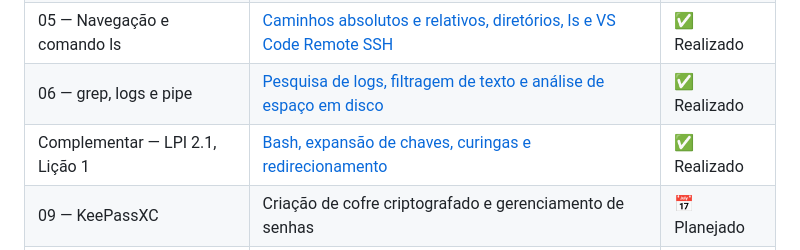
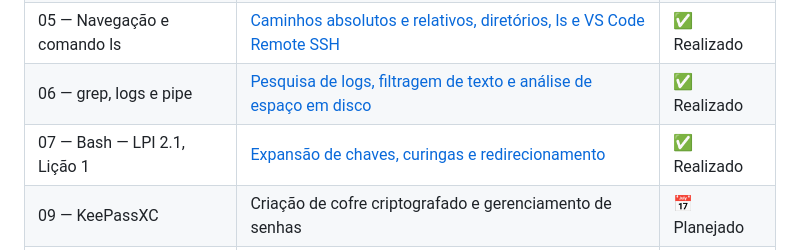
Before and after one commit to dias0001/linux-essentials, a Markdown page: README.md, the part around the change. GitHub-like rendering.

Commit message:
docs: documenta objetivo 2.1 licao 1 e laboratorio bash

```diff
--- a/README.md
+++ b/README.md
@@ -43,7 +43,7 @@ Os conhecimentos também contribuem para minha formação em redes de computador
 | 04 — APT e Planner | [Pesquisa de pacotes, simulação, instalação e gráficos de Gantt](laboratorios/laboratorio-04-apt-planner/README.md) | ✅ Realizado |
 | 05 — Navegação e comando ls | [Caminhos absolutos e relativos, diretórios, ls e VS Code Remote SSH](laboratorios/laboratorio-05-navegacao-diretorios/README.md) | ✅ Realizado |
 | 06 — grep, logs e pipe | [Pesquisa de logs, filtragem de texto e análise de espaço em disco](laboratorios/laboratorio-06-grep-logs/README.md) | ✅ Realizado |
-| Complementar — LPI 2.1, Lição 1 | [Bash, expansão de chaves, curingas e redirecionamento](laboratorios/lpi-2.1-licao-1-bash/README.md) | ✅ Realizado |
+| 07 — Bash — LPI 2.1, Lição 1 | [Expansão de chaves, curingas e redirecionamento](laboratorios/lpi-2.1-licao-1-bash/README.md) | ✅ Realizado |
 | 09 — KeePassXC | Criação de cofre criptografado e gerenciamento de senhas | 📅 Planejado |
 | 10 — Bitwarden | Cofre de senhas, criptografia e sincronização | 📅 Planejado |
 | 11 — Backup e recuperação | Estratégia 3-2-1, armazenamento seguro e restauração do cofre | 📅 Planejado |
```
